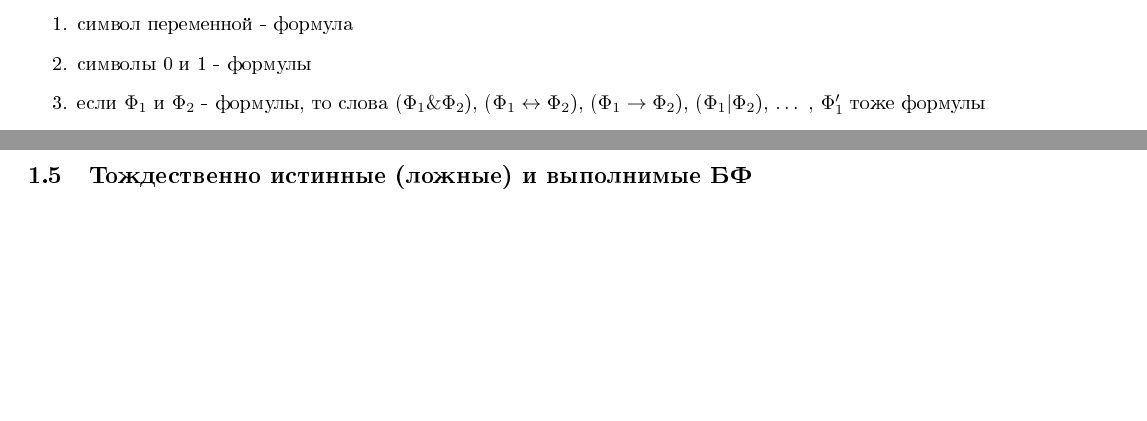
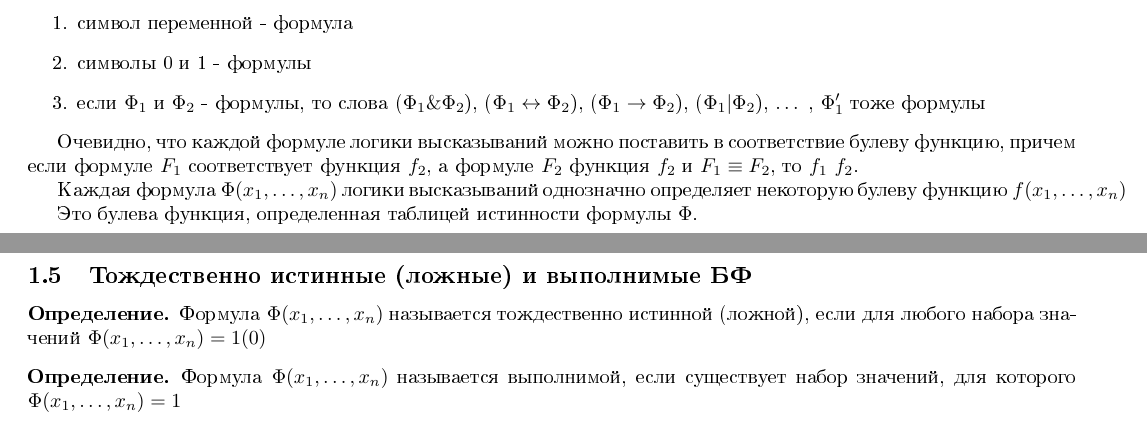
Before and after one commit to ruzanovad/omsu-notes, a LaTeX document (Discrete.tex): two parts of pages 2 and 4 of 9 before the commit and two parts of pages 2 and 3 of 9 after it, joined at a grey line, cut so that both start at the same text, the shorter picture padded with empty space. The pictures show the PDF file Discrete.pdf that the author committed with the source.

Commit message:
minor changes

```diff
--- a/Discrete.tex
+++ b/Discrete.tex
@@ -83,8 +83,19 @@
             ($\Phi_1 | \Phi_2$), $\dots$ , $\Phi_1 '$ тоже формулы
         \end{enumerate}
     \end{definition}
+    Очевидно, что каждой формуле логики высказываний можно поставить в соответствие
+    булеву функцию, причем если формуле $F_1$ соответствует функция $f_2$, а
+    формуле $F_2$ функция $f_2$ и $F_1 \equiv F_2$, то $f_1 ~ f_2$.
+
+    Каждая формула $\Phi(x_1, \dots, x_n)$ логики высказываний однозначно
+    определяет некоторую булеву функцию $f(x_1, \dots, x_n)$
+
+    Это булева функция, определенная таблицей истинности
+    формулы $\Phi$.
     \subsection{Эквивалентные формулы. Основные эквивалентности теории булевых функций}
 	\begin{definition}
 		Формулы логики высказываний 	$\Phi$($x_1$, $x_2$, ..., $x_n$) и $\Psi$($x_1$, $x_2$, ..., $x_n$) эквивалетные, если для всех наборов значений $a_1$, ..., $a_n\in\{$0, 1$\}$
 		$\Phi$($a_1$, ..., $a_n$) = 1 $\Leftrightarrow \Psi$($a_1$, ..., $a_n$) = 1
 	\end{definition}
+    \begin{theorem}[Об эквивалентных формулах]
+        \begin{enumerate}
@@ -123,6 +137,14 @@
 		\end{proof}
 	\end{theorem}
     \subsection{Тождественно истинные (ложные) и выполнимые БФ}
+    \begin{definition}
+        Формула $\Phi(x_1, \dots, x_n)$ называется тождественно истинной
+        (ложной), если для любого набора значений $\Phi(x_1, \dots, x_n) = 1 (или 0)$
+    \end{definition}
+    \begin{definition}
+        Формула $\Phi(x_1, \dots, x_n)$ называется выполнимой, если
+        существует набор значений, для которого $\Phi(x_1, \dots, x_n) = 1$
+    \end{definition}
     \subsection{ДНФ и КНФ, алгоритмы приведения}
     \subsection{СДНФ и СКНФ, теоремы существования и единственности, алгоритмы приведения}
     \subsection{Минимизация нормальных форм (карты Карно)}
```
Also changed, not shown: graphs.tex (+1 -0 lines), Discrete.pdf, Discrete.tex (3 more changed lines).
